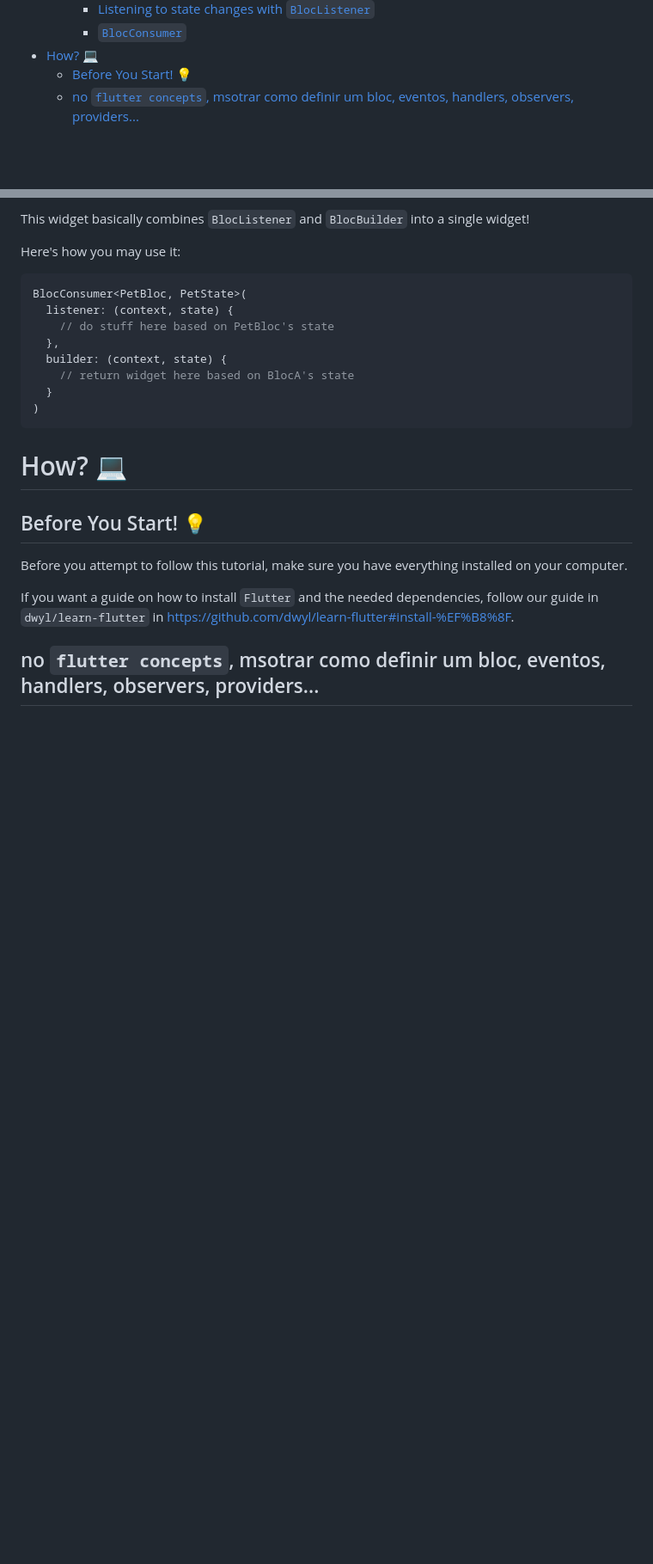
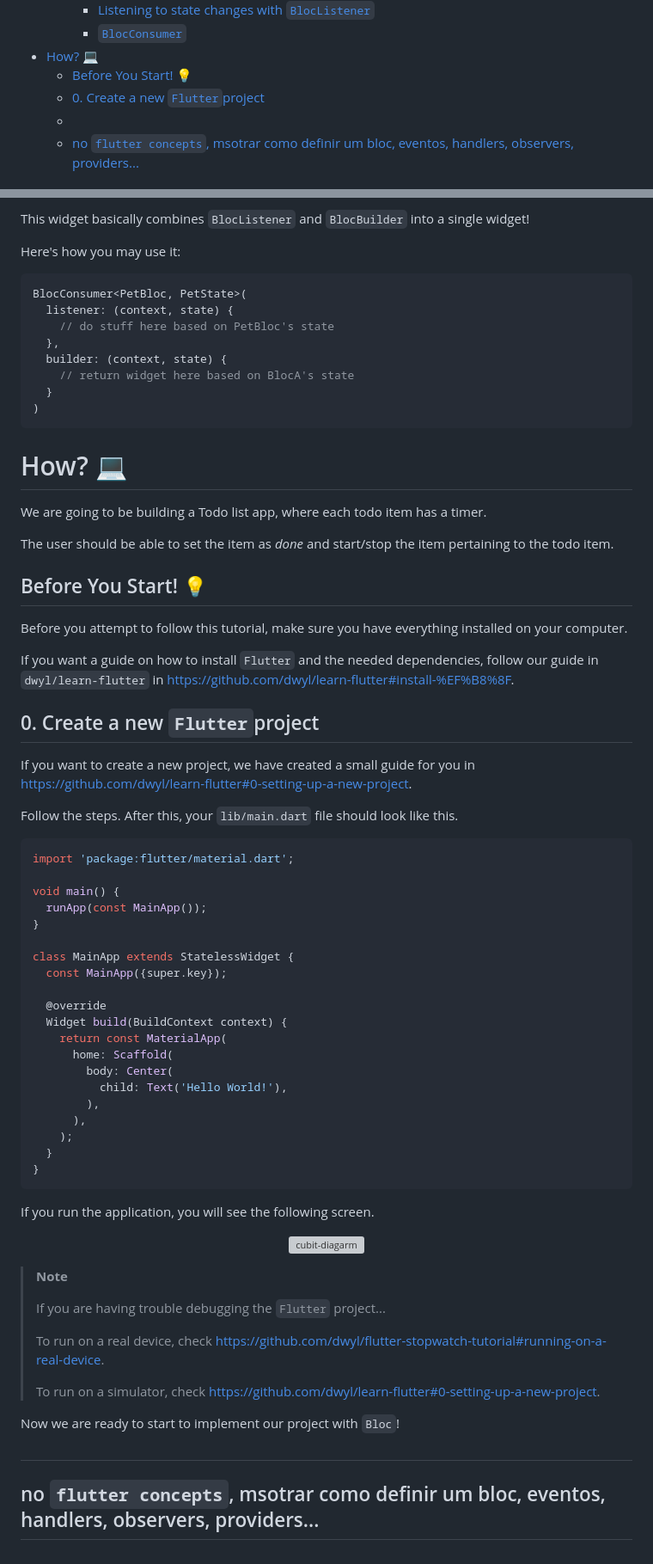
Before and after one commit to dwyl/flutter-bloc-tutorial, a Markdown page: README.md, 2 parts joined by grey strips. Shown at 86% size. Rendered like a GitHub page; blank space fills up the shorter version; grey boxes are pictures that could not be loaded.

Commit message:
feat: Kickstart project. #1

````diff
--- a/README.md
+++ b/README.md
@@ -37,6 +37,8 @@ Use these links to skip straight to the section that interests you:
     - [`BlocConsumer`](#blocconsumer)
 - [How? 💻](#how-)
   - [Before You Start! 💡](#before-you-start-)
+  - [0. Create a new `Flutter`project](#0-create-a-new-flutterproject)
+  - [](#)
   - [no `flutter concepts`, msotrar como definir um bloc, eventos, handlers, observers, providers...](#no-flutter-concepts-msotrar-como-definir-um-bloc-eventos-handlers-observers-providers)
 
 
@@ -502,6 +504,16 @@ BlocConsumer<PetBloc, PetState>(
 
 # How? 💻
 
+We are going to be building
+a Todo list app,
+where each todo item has a timer.
+
+The user should be able
+to set the item
+as *done*
+and start/stop the item pertaining
+to the todo item.
+
 ## Before You Start! 💡
 
 Before you attempt to follow this tutorial,
@@ -513,6 +525,64 @@ and the needed dependencies,
 follow our guide in `dwyl/learn-flutter`
 in https://github.com/dwyl/learn-flutter#install-%EF%B8%8F.
 
+## 0. Create a new `Flutter`project
+
+If you want to create a new project,
+we have created a small guide for you
+in https://github.com/dwyl/learn-flutter#0-setting-up-a-new-project.
+
+Follow the steps.
+After this,
+your `lib/main.dart` file should look like this.
+
+```dart
+import 'package:flutter/material.dart';
+
+void main() {
+  runApp(const MainApp());
+}
+
+class MainApp extends StatelessWidget {
+  const MainApp({super.key});
+
+  @override
+  Widget build(BuildContext context) {
+    return const MaterialApp(
+      home: Scaffold(
+        body: Center(
+          child: Text('Hello World!'),
+        ),
+      ),
+    );
+  }
+}
+```
+
+If you run the application,
+you will see the following screen.
+
+<p align='center'>
+    <img width="250" alt="cubit-diagarm" src="https://user-images.githubusercontent.com/17494745/223190180-c47dc5fa-b237-47c7-95f9-b28278021a3f.png">
+</p>
+
+> **Note**
+>
+> If you are having trouble
+> debugging the `Flutter` project...
+>
+> To run on a real device,
+> check https://github.com/dwyl/flutter-stopwatch-tutorial#running-on-a-real-device.
+>
+> To run on a simulator, check https://github.com/dwyl/learn-flutter#0-setting-up-a-new-project.
+
+
+Now we are ready
+to start to implement our project
+with `Bloc`!
+
+##
+
+
 
 
 
````
